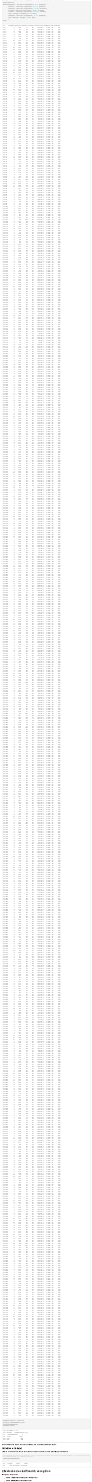
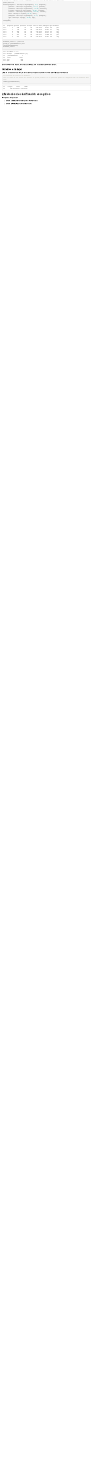
Before and after one commit to GtG64/cursoR, an R Markdown document (AA_TrabajoFinal_informe.Rmd): the page in a window 1100 px wide, from 2950 px down. Rendered offline with R 4.5, knitr and Pandoc, with nearby package versions; drawn as R Markdown's standard HTML page in place of the format the file asks for.

Commit message:
Correcciones menores

````diff
--- a/AA_TrabajoFinal_informe.Rmd
+++ b/AA_TrabajoFinal_informe.Rmd
@@ -174,7 +174,7 @@ mutate(pregnant = ifelse(is.na(pregnant), 3.0, pregnant),
        pedigree= ifelse(is.na(pedigree), 0.37, pedigree),
        age= ifelse(is.na(age), 29.00, age),
        )
-pima
+head(pima)
 ```
 
 ```{r}
@@ -191,7 +191,8 @@ De los 768 casos de estudio, se encuentran 500 mujeres sin diabetes y 268 con di
 ¿Cuál es la variable de interés? ¿Y las variables que ayudan a predecir sus resultados? Explique brevemente
 
 ```{r}
-#La variable de interés es diabetes. Con el resto de los datos del dataset se puede predecir si un paciente puede ser diagnosticado con diabetes mellitus.
+#La variable de interés es diabetes.
+#Con el resto de los datos del dataset se puede predecir si un paciente puede ser diagnosticado con diabetes mellitus.
 summary(pima$diabetes)
 ```
 
````
Also changed, not shown: AA_TrabajoFinal_informe.html, AA_TrabajoFinal_informe.Rmd (8 more changed lines).
